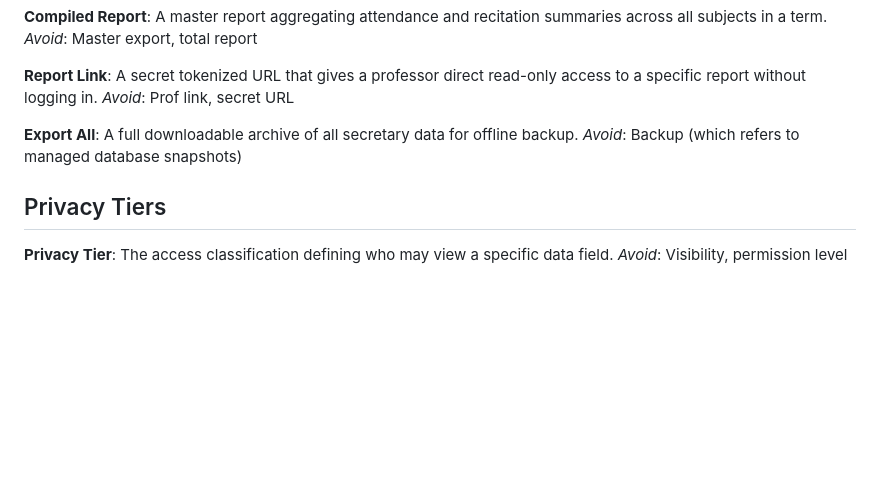
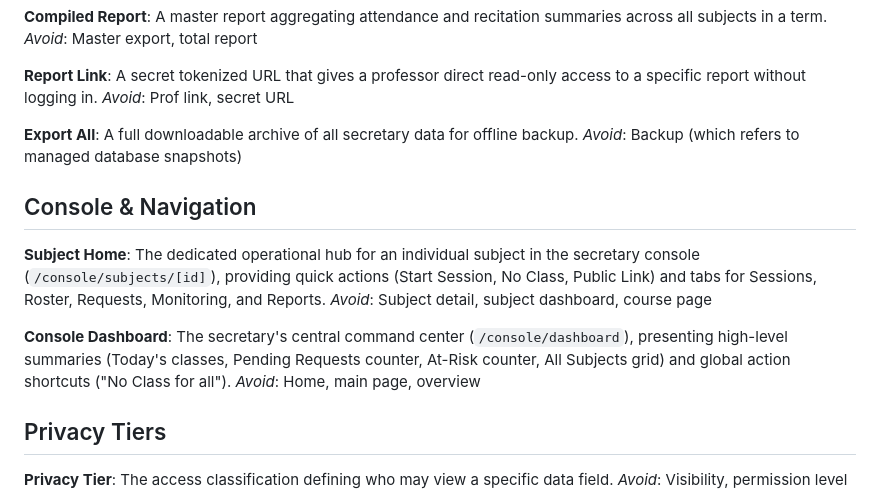
Before and after one commit to gyattosai/supersec, a Markdown page: GLOSSARY.md, the part around the change. Rendered like a GitHub page; blank space fills up the shorter version.

```diff
--- a/GLOSSARY.md
+++ b/GLOSSARY.md
@@ -276,6 +276,16 @@ _Avoid_: Prof link, secret URL
 A full downloadable archive of all secretary data for offline backup.
 _Avoid_: Backup (which refers to managed database snapshots)
 
+## Console & Navigation
+
+**Subject Home**:
+The dedicated operational hub for an individual subject in the secretary console (`/console/subjects/[id]`), providing quick actions (Start Session, No Class, Public Link) and tabs for Sessions, Roster, Requests, Monitoring, and Reports.
+_Avoid_: Subject detail, subject dashboard, course page
+
+**Console Dashboard**:
+The secretary's central command center (`/console/dashboard`), presenting high-level summaries (Today's classes, Pending Requests counter, At-Risk counter, All Subjects grid) and global action shortcuts ("No Class for all").
+_Avoid_: Home, main page, overview
+
 ## Privacy Tiers
 
 **Privacy Tier**:
```
Also changed, not shown: docs/PRD-1-implementation-plan.md (+9 -12 lines), docs/adr/0012-dependency-driven-roadmap-realignment.md (added, +40 -0 lines).
